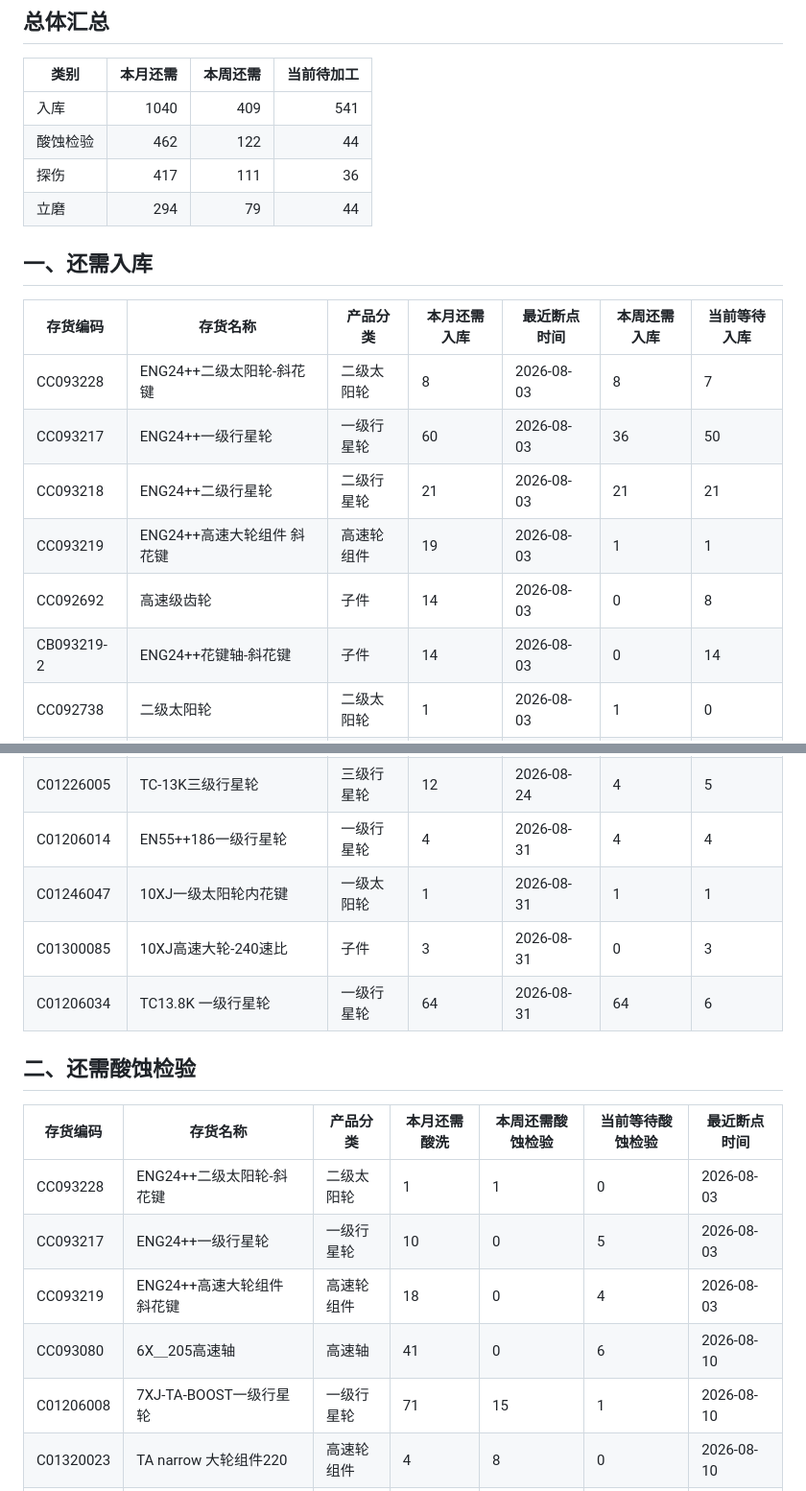
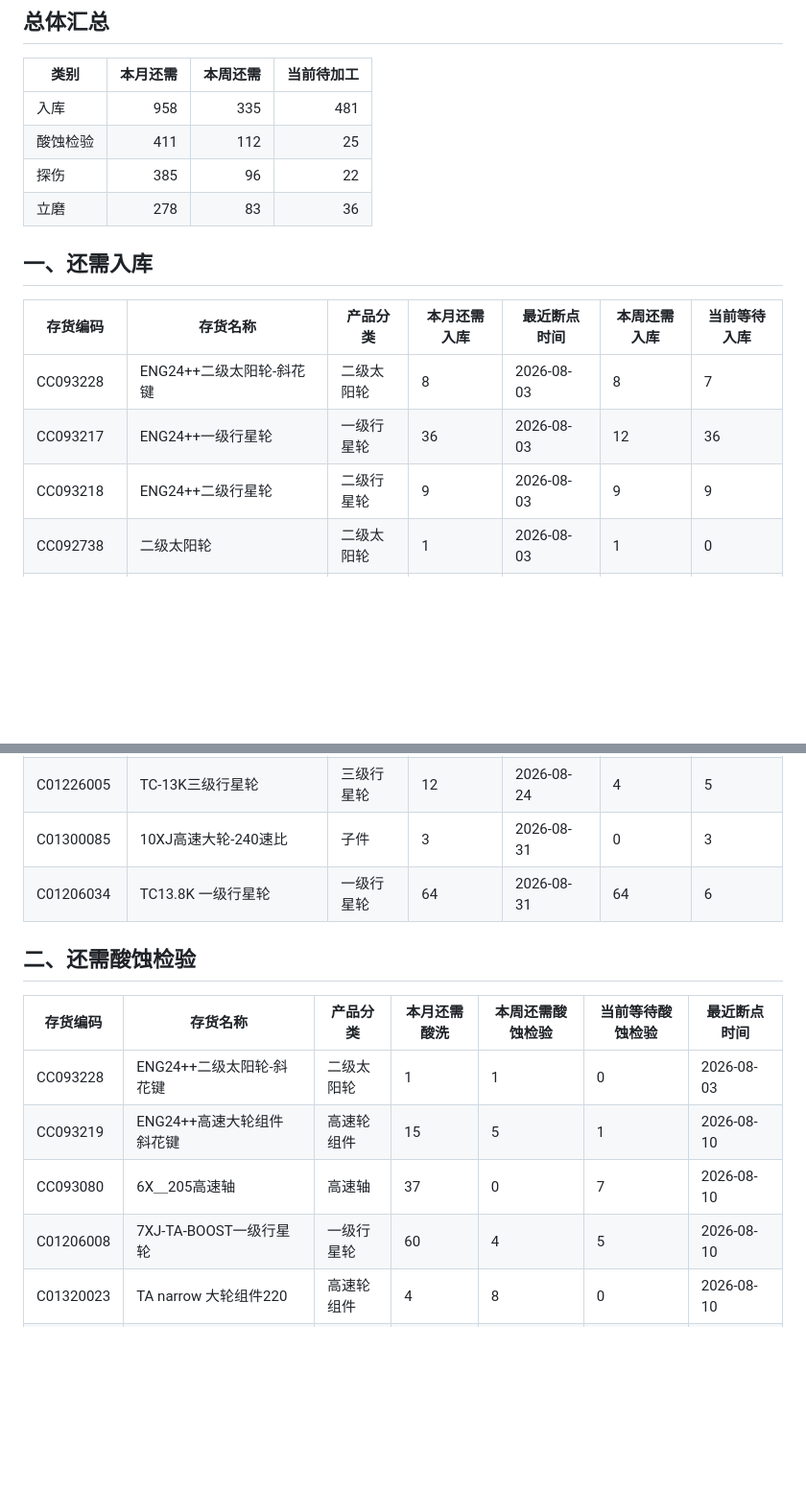
Before and after one commit to ZhanghaoWorkbuddy10/action-board, a Markdown page: 202608_production_detail.md, 2 parts joined by grey strips. Shown at 96% size. GitHub-like rendering; blank space fills up the shorter version.

```diff
--- a/202608_production_detail.md
+++ b/202608_production_detail.md
@@ -7,20 +7,17 @@
 
 | 类别 | 本月还需 | 本周还需 | 当前待加工 |
 |------|---------:|---------:|-----------:|
-| 入库 | 1040 | 409 | 541 |
-| 酸蚀检验 | 462 | 122 | 44 |
-| 探伤 | 417 | 111 | 36 |
-| 立磨 | 294 | 79 | 44 |
+| 入库 | 958 | 335 | 481 |
+| 酸蚀检验 | 411 | 112 | 25 |
+| 探伤 | 385 | 96 | 22 |
+| 立磨 | 278 | 83 | 36 |
 
 ## 一、还需入库
 
 | 存货编码 | 存货名称 | 产品分类 | 本月还需入库 | 最近断点时间 | 本周还需入库 | 当前等待入库 |
 |---|---|---|---|---|---|---|
 | CC093228 | ENG24++二级太阳轮-斜花键 | 二级太阳轮 | 8 | 2026-08-03 | 8 | 7 |
-| CC093217 | ENG24++一级行星轮 | 一级行星轮 | 60 | 2026-08-03 | 36 | 50 |
-| CC093218 | ENG24++二级行星轮 | 二级行星轮 | 21 | 2026-08-03 | 21 | 21 |
-| CC093219 | ENG24++高速大轮组件 斜花键 | 高速轮组件 | 19 | 2026-08-03 | 1 | 1 |
-| CC092692 | 高速级齿轮 | 子件 | 14 | 2026-08-03 | 0 | 8 |
-| CB093219-2 | ENG24++花键轴-斜花键 | 子件 | 14 | 2026-08-03 | 0 | 14 |
+| CC093217 | ENG24++一级行星轮 | 一级行星轮 | 36 | 2026-08-03 | 12 | 36 |
+| CC093218 | ENG24++二级行星轮 | 二级行星轮 | 9 | 2026-08-03 | 9 | 9 |
 | CC092738 | 二级太阳轮 | 二级太阳轮 | 1 | 2026-08-03 | 1 | 0 |
 | C01106039 | 7XJ一级齿圈EV4-开齿调质 | 一级齿圈 | 4 | 2026-08-03 | 3 | 0 |
@@ -58,6 +58,4 @@
 | C01226005 | TC-13K三级行星轮 | 三级行星轮 | 12 | 2026-08-24 | 4 | 5 |
-| C01206014 | EN55++186一级行星轮 | 一级行星轮 | 4 | 2026-08-31 | 4 | 4 |
-| C01246047 | 10XJ一级太阳轮内花键 | 一级太阳轮 | 1 | 2026-08-31 | 1 | 1 |
 | C01300085 | 10XJ高速大轮-240速比 | 子件 | 3 | 2026-08-31 | 0 | 3 |
 | C01206034 | TC13.8K 一级行星轮 | 一级行星轮 | 64 | 2026-08-31 | 64 | 6 |
 
@@ -66,8 +64,7 @@
 | 存货编码 | 存货名称 | 产品分类 | 本月还需酸洗 | 本周还需酸蚀检验 | 当前等待酸蚀检验 | 最近断点时间 |
 |---|---|---|---|---|---|---|
 | CC093228 | ENG24++二级太阳轮-斜花键 | 二级太阳轮 | 1 | 1 | 0 | 2026-08-03 |
-| CC093217 | ENG24++一级行星轮 | 一级行星轮 | 10 | 0 | 5 | 2026-08-03 |
-| CC093219 | ENG24++高速大轮组件 斜花键 | 高速轮组件 | 18 | 0 | 4 | 2026-08-03 |
-| CC093080 | 6X＿205高速轴 | 高速轴 | 41 | 0 | 6 | 2026-08-10 |
-| C01206008 | 7XJ-TA-BOOST一级行星轮 | 一级行星轮 | 71 | 15 | 1 | 2026-08-10 |
+| CC093219 | ENG24++高速大轮组件 斜花键 | 高速轮组件 | 15 | 5 | 1 | 2026-08-10 |
+| CC093080 | 6X＿205高速轴 | 高速轴 | 37 | 0 | 7 | 2026-08-10 |
+| C01206008 | 7XJ-TA-BOOST一级行星轮 | 一级行星轮 | 60 | 4 | 5 | 2026-08-10 |
 | C01320023 | TA narrow 大轮组件220 | 高速轮组件 | 4 | 8 | 0 | 2026-08-10 |
```
Also changed, not shown: other parts of 202608_production_detail.md (+29 -27 lines).
